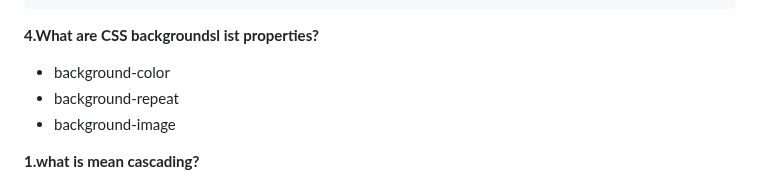
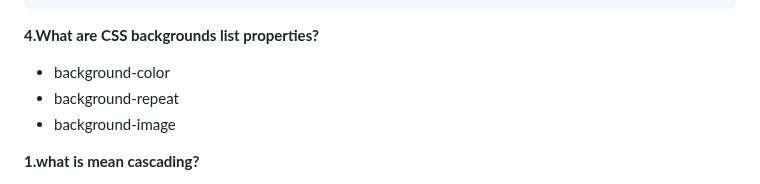
Before and after one commit to Nandakishore695/HTML-CSS-Javascript, a Markdown page: README.md, the part around the change. Rendered like a GitHub page.

````diff
--- a/README.md
+++ b/README.md
@@ -404,7 +404,7 @@ ul > li { width:30px } //Child selector
 input[type='text']{} //Attribute selector
 a:hover { color:"orange" } //Pseudo-Class selector
 ```
-**4.What are CSS backgroundsl ist properties?**
+**4.What are CSS backgrounds list properties?**
 - background-color
 - background-repeat
 - background-image
````
